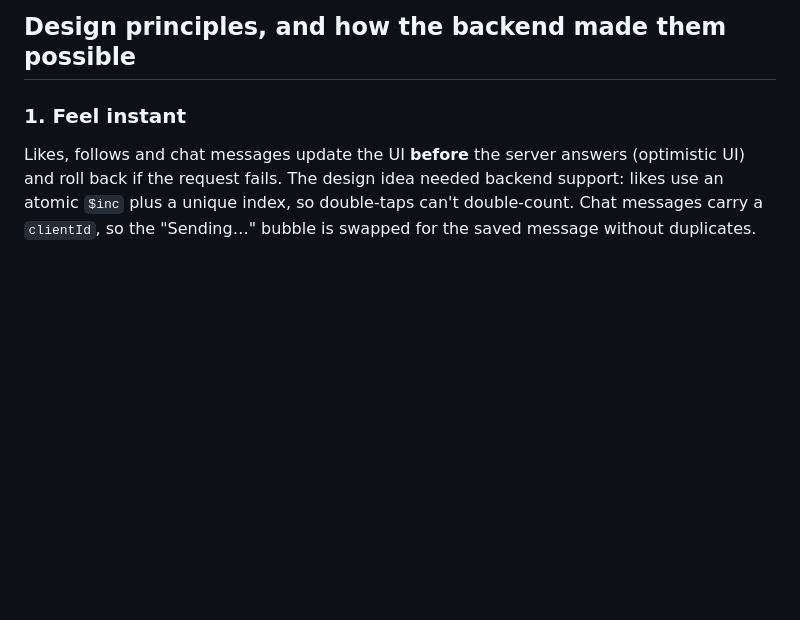
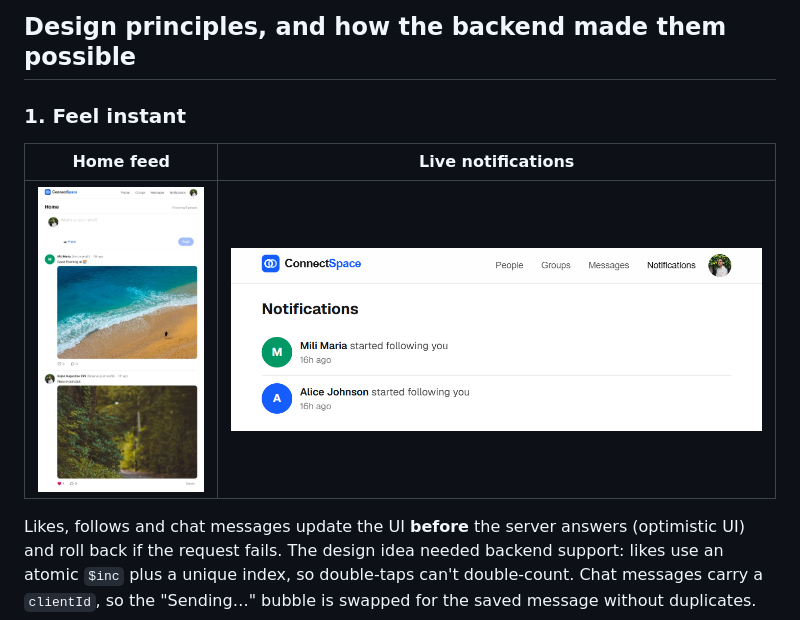
Before and after one commit to rojanaugustine999/connectspace, a Markdown page: docs/CASE_STUDY.md, the part around the change. Rendered like a GitHub page; pictures changed too: docs/screenshots/feed.png (added), docs/screenshots/notifications.png (added); blank space fills up the shorter version.

```diff
--- a/docs/CASE_STUDY.md
+++ b/docs/CASE_STUDY.md
@@ -23,6 +23,11 @@ So I set myself one constraint: **every interaction must be backed by a real ser
 ## Design principles, and how the backend made them possible
 
 ### 1. Feel instant
+
+| Home feed | Live notifications |
+|---|---|
+| <img src="screenshots/feed.png" width="320" alt="Home feed with photo posts"> | <img src="screenshots/notifications.png" alt="Notifications showing new followers"> |
+
 Likes, follows and chat messages update the UI **before** the server answers (optimistic UI) and roll back if the request fails. The design idea needed backend support: likes use an atomic `$inc` plus a unique index, so double-taps can't double-count. Chat messages carry a `clientId`, so the "Sending…" bubble is swapped for the saved message without duplicates.
 
 ### 2. Never a dead end
```
Also changed, not shown: README.md (+16 -4 lines), docs/screenshots/messages.png (added), docs/screenshots/my-profile.png (added), docs/screenshots/people-following.png (added), docs/screenshots/people.png (deleted).
